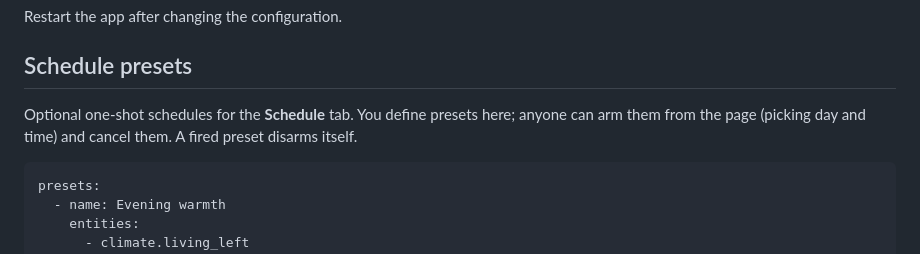
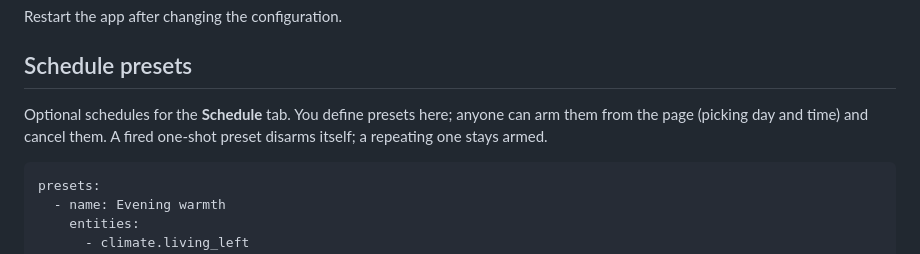
Before and after one commit to martinst/ha_dashboard, a Markdown page: ac_dashboard/DOCS.md, the part around the change. GitHub-like rendering.

Commit message:
docs: schedule presets lede covers repeat mode
Co-Authored-By: Claude Opus 4.8 (1M context) <noreply@anthropic.com>

````diff
--- a/ac_dashboard/DOCS.md
+++ b/ac_dashboard/DOCS.md
@@ -28,9 +28,9 @@ Restart the app after changing the configuration.
 
 ## Schedule presets
 
-Optional one-shot schedules for the **Schedule** tab. You define presets
-here; anyone can arm them from the page (picking day and time) and cancel
-them. A fired preset disarms itself.
+Optional schedules for the **Schedule** tab. You define presets here;
+anyone can arm them from the page (picking day and time) and cancel them.
+A fired one-shot preset disarms itself; a repeating one stays armed.
 
 ```yaml
 presets:
````
